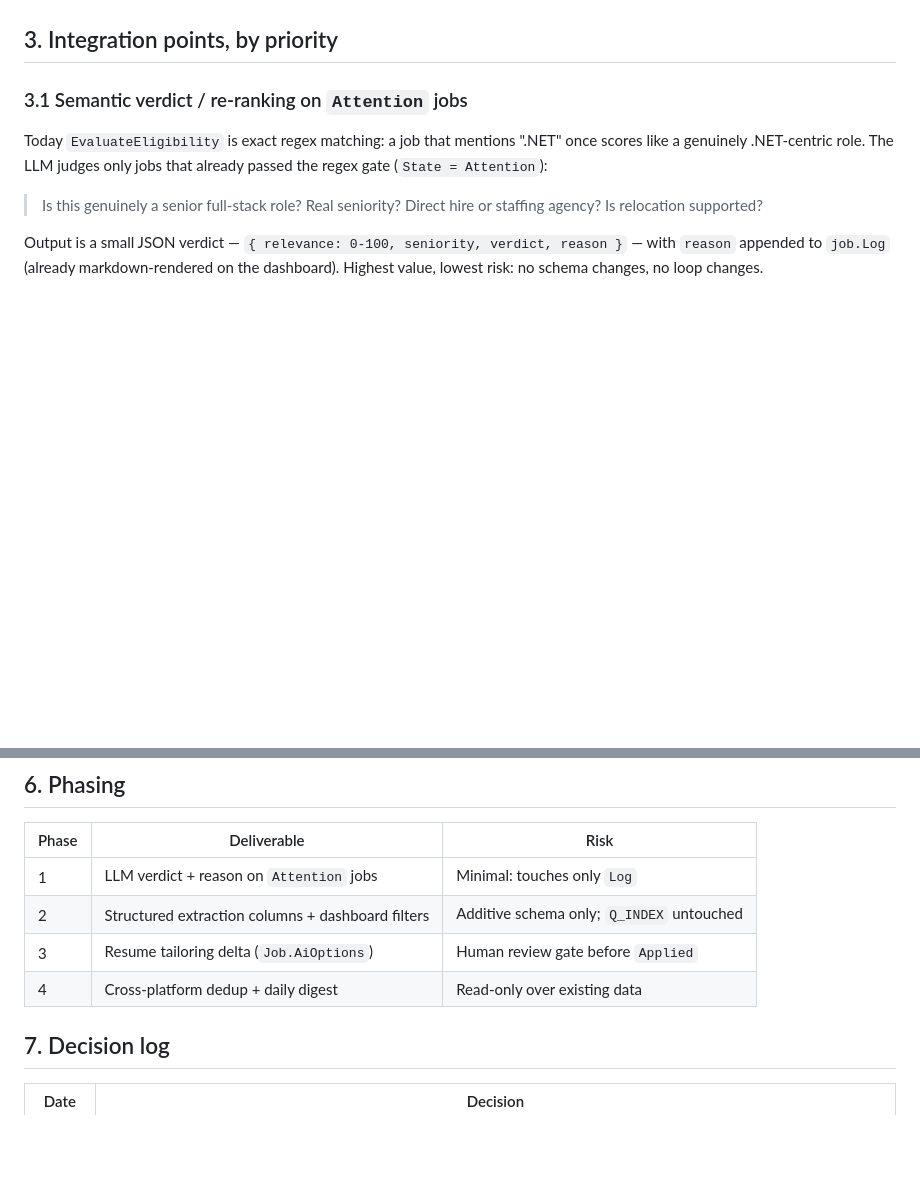
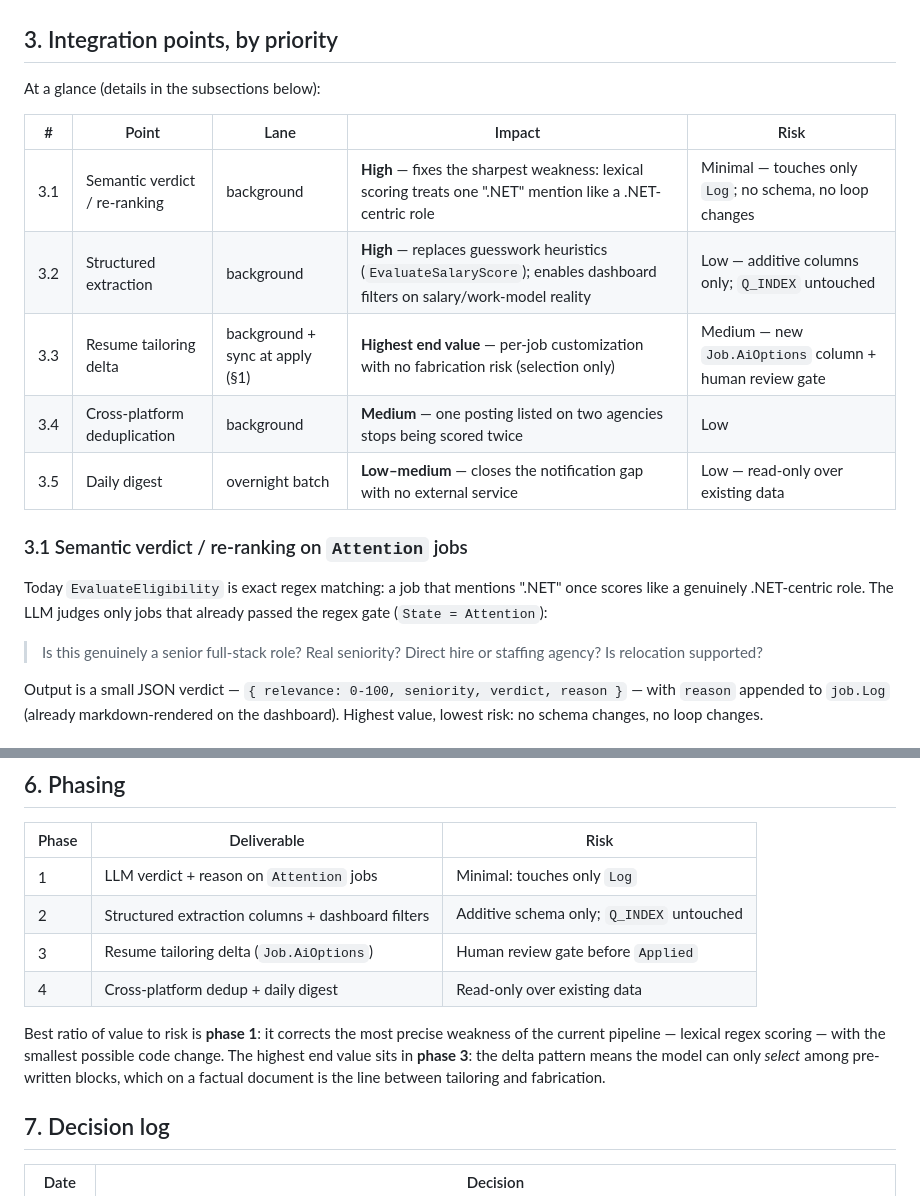
Before and after one commit to h-nargesi/Job-Seeker, a Markdown page: docs/AI_INTEGRATION.md, 2 parts joined by grey strips. Rendered like a GitHub page; blank space fills up the shorter version.

Commit message:
docs: update AI integration roadmap and priority matrix

```diff
--- a/docs/AI_INTEGRATION.md
+++ b/docs/AI_INTEGRATION.md
@@ -67,6 +67,16 @@ forbid a deliberate pause at the point of delivery.
     via user-secrets / environment variables, never committed.
 
 ## 3. Integration points, by priority
+
+At a glance (details in the subsections below):
+
+| # | Point | Lane | Impact | Risk |
+|---|-------|------|--------|------|
+| 3.1 | Semantic verdict / re-ranking | background | **High** — fixes the sharpest weakness: lexical scoring treats one ".NET" mention like a .NET-centric role | Minimal — touches only `Log`; no schema, no loop changes |
+| 3.2 | Structured extraction | background | **High** — replaces guesswork heuristics (`EvaluateSalaryScore`); enables dashboard filters on salary/work-model reality | Low — additive columns only; `Q_INDEX` untouched |
+| 3.3 | Resume tailoring delta | background + sync at apply (§1) | **Highest end value** — per-job customization with no fabrication risk (selection only) | Medium — new `Job.AiOptions` column + human review gate |
+| 3.4 | Cross-platform deduplication | background | **Medium** — one posting listed on two agencies stops being scored twice | Low |
+| 3.5 | Daily digest | overnight batch | **Low–medium** — closes the notification gap with no external service | Low — read-only over existing data |
 
 ### 3.1 Semantic verdict / re-ranking on `Attention` jobs
 
@@ -168,6 +178,12 @@ matches the "leave the system running" usage pattern.
 | 3 | Resume tailoring delta (`Job.AiOptions`) | Human review gate before `Applied` |
 | 4 | Cross-platform dedup + daily digest | Read-only over existing data |
 
+Best ratio of value to risk is **phase 1**: it corrects the most precise
+weakness of the current pipeline — lexical regex scoring — with the smallest
+possible code change. The highest end value sits in **phase 3**: the delta
+pattern means the model can only *select* among pre-written blocks, which on a
+factual document is the line between tailoring and fabrication.
+
 ## 7. Decision log
 
 | Date | Decision |
```
